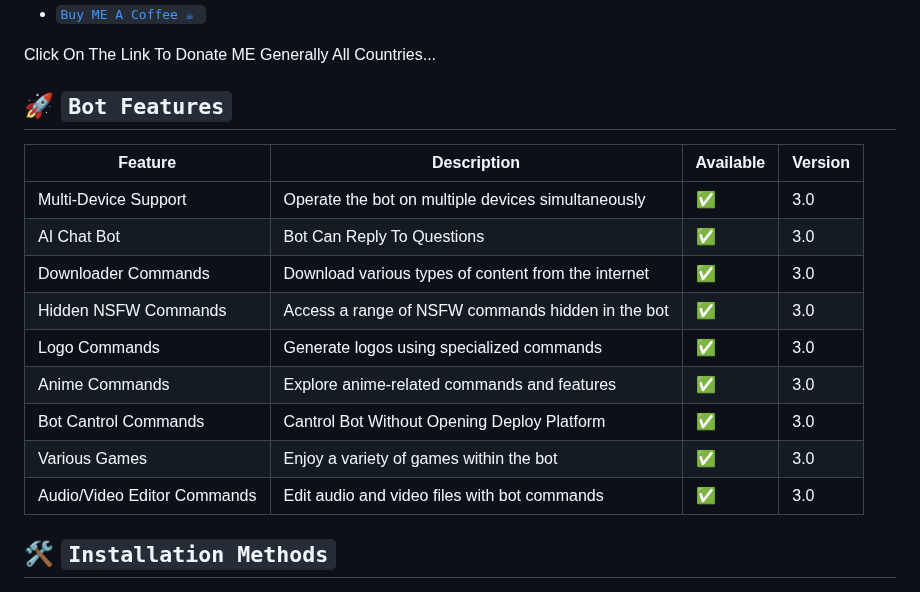
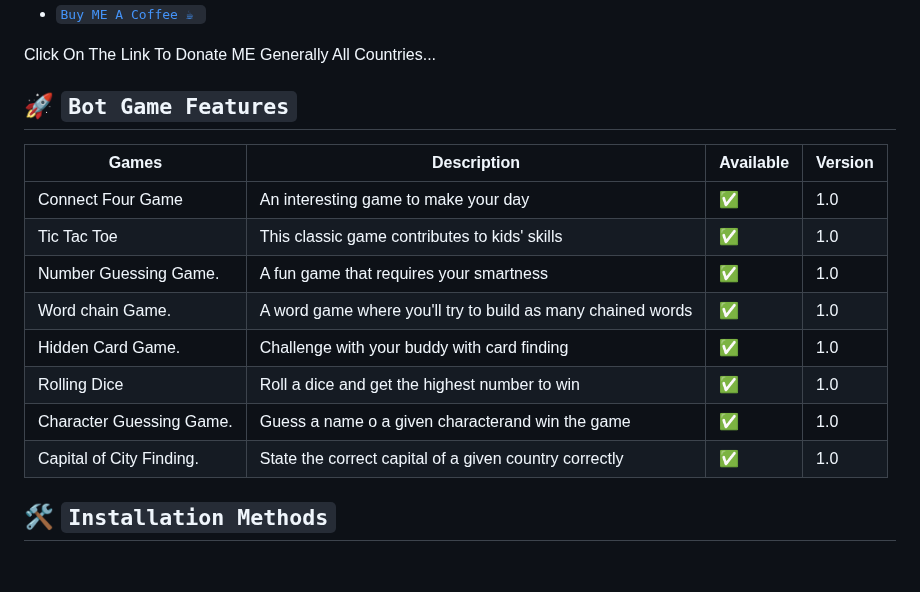
Before and after one commit to wallyjaytechh/WALLYJAYTECH-MD, a Markdown page: README.md, the part around the change. Rendered like a GitHub page; blank space fills up the shorter version.

Commit message:
✌𝓦𝓐𝓛𝓛𝓨𝓙𝓐𝓨𝓣𝓔𝓒𝓗-𝓜𝓓✌

```diff
--- a/README.md
+++ b/README.md
@@ -61,18 +61,18 @@ Help In Funding Any Amount To The Above Button, You Can Pay Through The Opay Acc
 Click On The Link To Donate ME  Generally All Countries...
 </p>
 
-## 🚀 `Bot Features`
-| Feature                          | Description                                             | Available    | Version    |
-| ---------------------------------| ------------------------------------------------------- | ------------ | ---------- |
-| Multi-Device Support             | Operate the bot on multiple devices simultaneously      | ✅           | 3.0        |
-| AI Chat Bot                      | Bot Can Reply To Questions                              | ✅           | 3.0        |
-| Downloader Commands              | Download various types of content from the internet     | ✅           | 3.0        |
-| Hidden NSFW Commands             | Access a range of NSFW commands hidden in the bot       | ✅           | 3.0        |
-| Logo Commands                    | Generate logos using specialized commands               | ✅           | 3.0        |
-| Anime Commands                   | Explore anime-related commands and features             | ✅           | 3.0        |
-| Bot Cantrol Commands             | Cantrol Bot Without Opening Deploy Platform             | ✅           | 3.0        |
-| Various Games                    | Enjoy a variety of games within the bot                 | ✅           | 3.0        |
-| Audio/Video Editor Commands      | Edit audio and video files with bot commands            | ✅           | 3.0        |
+## 🚀 `Bot Game Features`
+| Games                            | Description                                                       | Available    | Version    |
+| ---------------------------------| ----------------------------------------------------------------- | ------------ | ---------- |
+| Connect Four Game                | An interesting game to make your day                              | ✅           | 1.0        |
+| Tic Tac Toe                      | This classic game contributes to kids' skills                     | ✅           | 1.0        |
+| Number Guessing Game.            | A fun game that requires your smartness                           | ✅           | 1.0        |
+| Word chain Game.                 | A word game where you'll try to build as many chained words       | ✅           | 1.0        |
+| Hidden Card Game.                | Challenge with your buddy with card finding                       | ✅           | 1.0        |
+| Rolling Dice                     | Roll a dice and get the highest number to win                     | ✅           | 1.0        |
+| Character Guessing Game.         | Guess a name o a given characterand win the game                  | ✅           | 1.0        |
+| Capital of City Finding.         | State the correct capital of a given country correctly            | ✅           | 1.0        |
+
 
 ## 🛠️ `Installation Methods`
 1. Fork the repo
```
